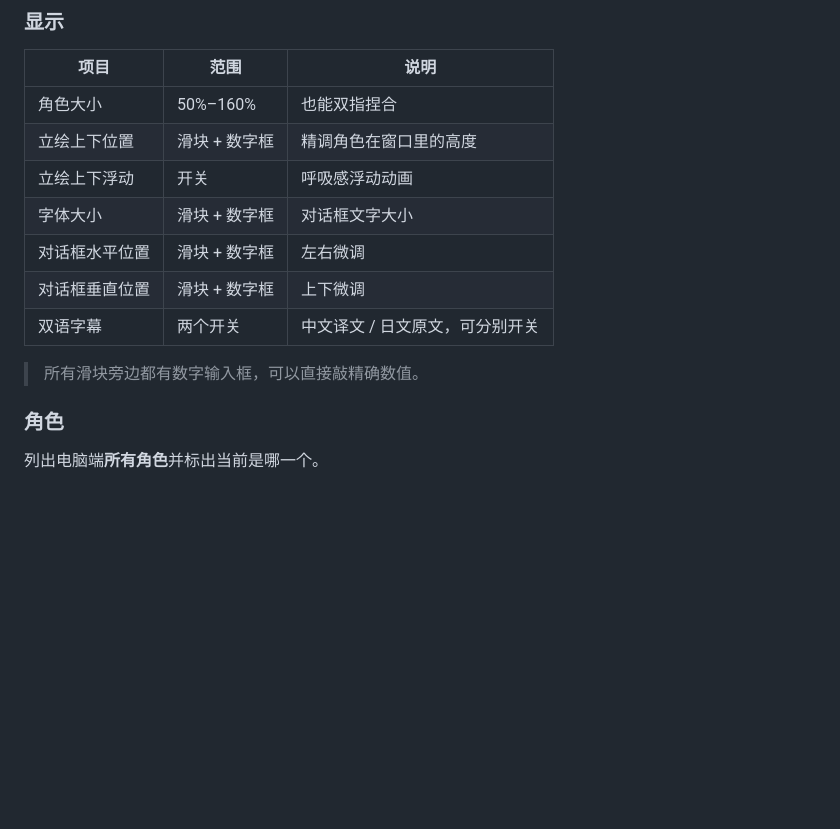
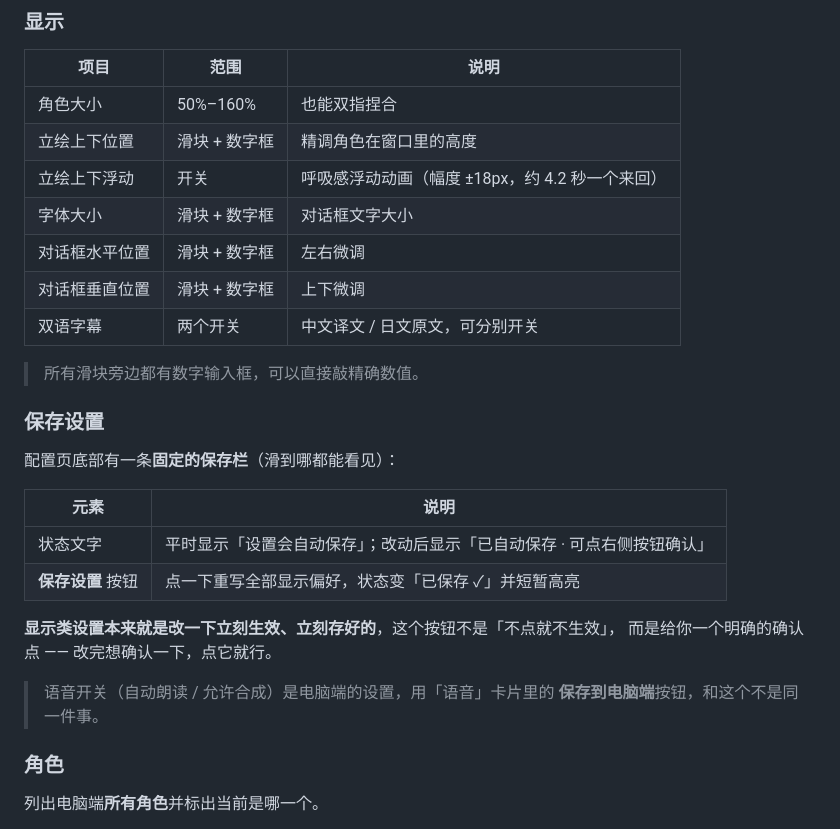
Before and after one commit to FHSLX/sakura-APP, a Markdown page: docs/manual.md, the part around the change. Drawn GitHub-style; blank space fills up the shorter version.

```diff
--- a/docs/manual.md
+++ b/docs/manual.md
@@ -298,13 +298,29 @@
 | --- | --- | --- |
 | 角色大小 | 50%–160% | 也能双指捏合 |
 | 立绘上下位置 | 滑块 + 数字框 | 精调角色在窗口里的高度 |
-| 立绘上下浮动 | 开关 | 呼吸感浮动动画 |
+| 立绘上下浮动 | 开关 | 呼吸感浮动动画（幅度 ±18px，约 4.2 秒一个来回） |
 | 字体大小 | 滑块 + 数字框 | 对话框文字大小 |
 | 对话框水平位置 | 滑块 + 数字框 | 左右微调 |
 | 对话框垂直位置 | 滑块 + 数字框 | 上下微调 |
 | 双语字幕 | 两个开关 | 中文译文 / 日文原文，可分别开关 |
 
 > 所有滑块旁边都有数字输入框，可以直接敲精确数值。
+
+### 保存设置
+
+配置页底部有一条**固定的保存栏**（滑到哪都能看见）：
+
+| 元素 | 说明 |
+| --- | --- |
+| 状态文字 | 平时显示「设置会自动保存」；改动后显示「已自动保存 · 可点右侧按钮确认」 |
+| **保存设置** 按钮 | 点一下重写全部显示偏好，状态变「已保存 ✓」并短暂高亮 |
+
+**显示类设置本来就是改一下立刻生效、立刻存好的**，这个按钮不是「不点就不生效」，
+而是给你一个明确的确认点 —— 改完想确认一下，点它就行。
+
+> 语音开关（自动朗读 / 允许合成）是电脑端的设置，用「语音」卡片里的
+> **保存到电脑端**按钮，和这个不是同一件事。
+
 
 ### 角色
 
```
Also changed, not shown: docs/使用手册.md (+17 -1 lines).
